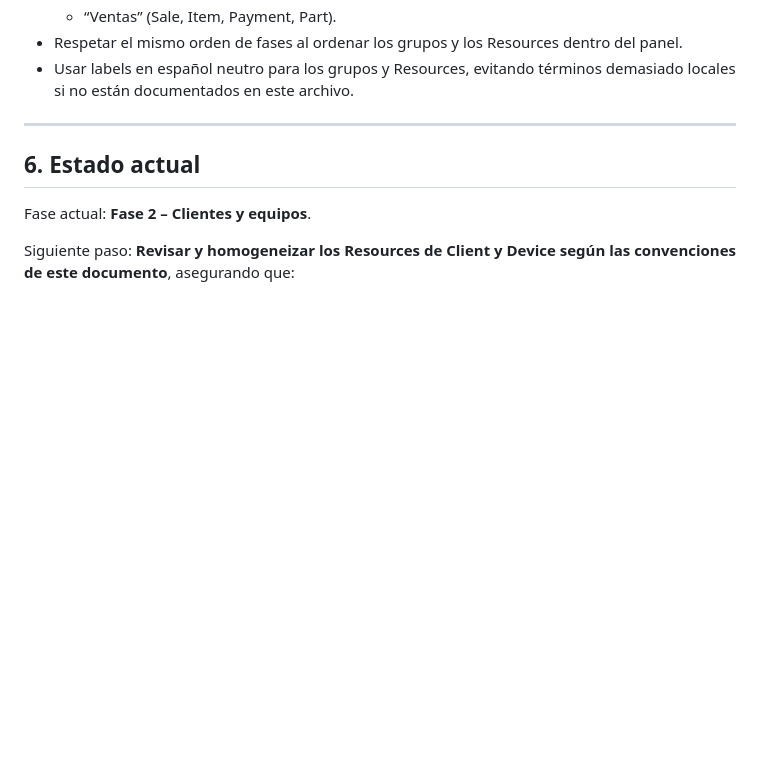
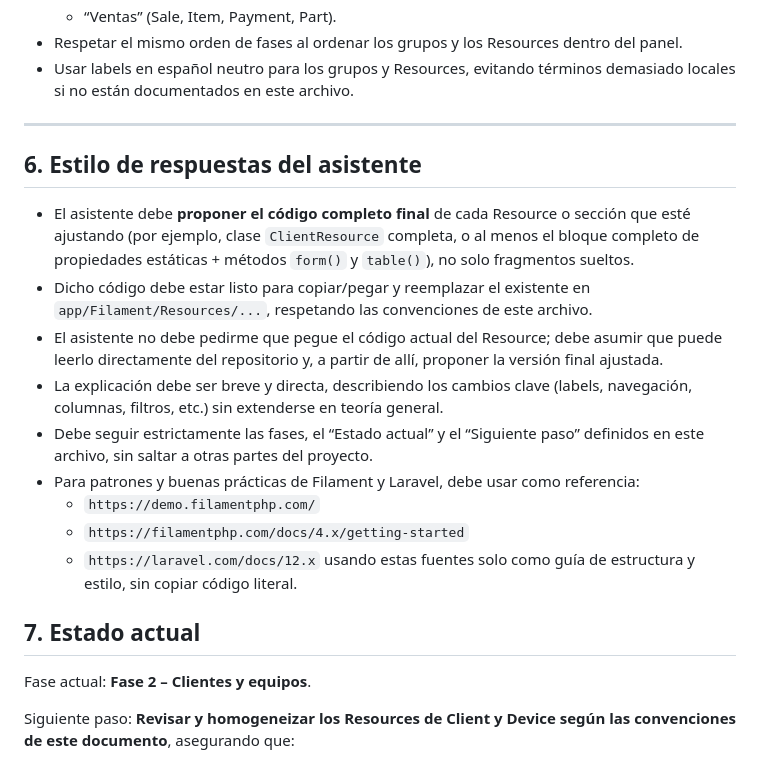
Before and after one commit to drfoxsoscomputer/servicio-tecnico, a Markdown page: docs/assistant-context.md, the part around the change. GitHub-like rendering; blank space fills up the shorter version.

Commit message:
Actualizando el documento de contexto del asistente: redefiniendo el estilo de respuestas y estableciendo directrices para la propuesta de código completo en los recursos de Filament.

```diff
--- a/docs/assistant-context.md
+++ b/docs/assistant-context.md
@@ -225,8 +225,20 @@ Para mantener una navegación consistente en el panel:
 - Usar labels en español neutro para los grupos y Resources, evitando términos demasiado locales si no están documentados en este archivo.
 
 ---
+## 6. Estilo de respuestas del asistente
 
-## 6. Estado actual
+- El asistente debe **proponer el código completo final** de cada Resource o sección que esté ajustando (por ejemplo, clase `ClientResource` completa, o al menos el bloque completo de propiedades estáticas + métodos `form()` y `table()`), no solo fragmentos sueltos.
+- Dicho código debe estar listo para copiar/pegar y reemplazar el existente en `app/Filament/Resources/...`, respetando las convenciones de este archivo.
+- El asistente no debe pedirme que pegue el código actual del Resource; debe asumir que puede leerlo directamente del repositorio y, a partir de allí, proponer la versión final ajustada.
+- La explicación debe ser breve y directa, describiendo los cambios clave (labels, navegación, columnas, filtros, etc.) sin extenderse en teoría general.
+- Debe seguir estrictamente las fases, el “Estado actual” y el “Siguiente paso” definidos en este archivo, sin saltar a otras partes del proyecto.
+- Para patrones y buenas prácticas de Filament y Laravel, debe usar como referencia:
+  - `https://demo.filamentphp.com/`
+  - `https://filamentphp.com/docs/4.x/getting-started`
+  - `https://laravel.com/docs/12.x`
+  usando estas fuentes solo como guía de estructura y estilo, sin copiar código literal.
+
+## 7. Estado actual
 
 Fase actual: **Fase 2 – Clientes y equipos**.
 
```
